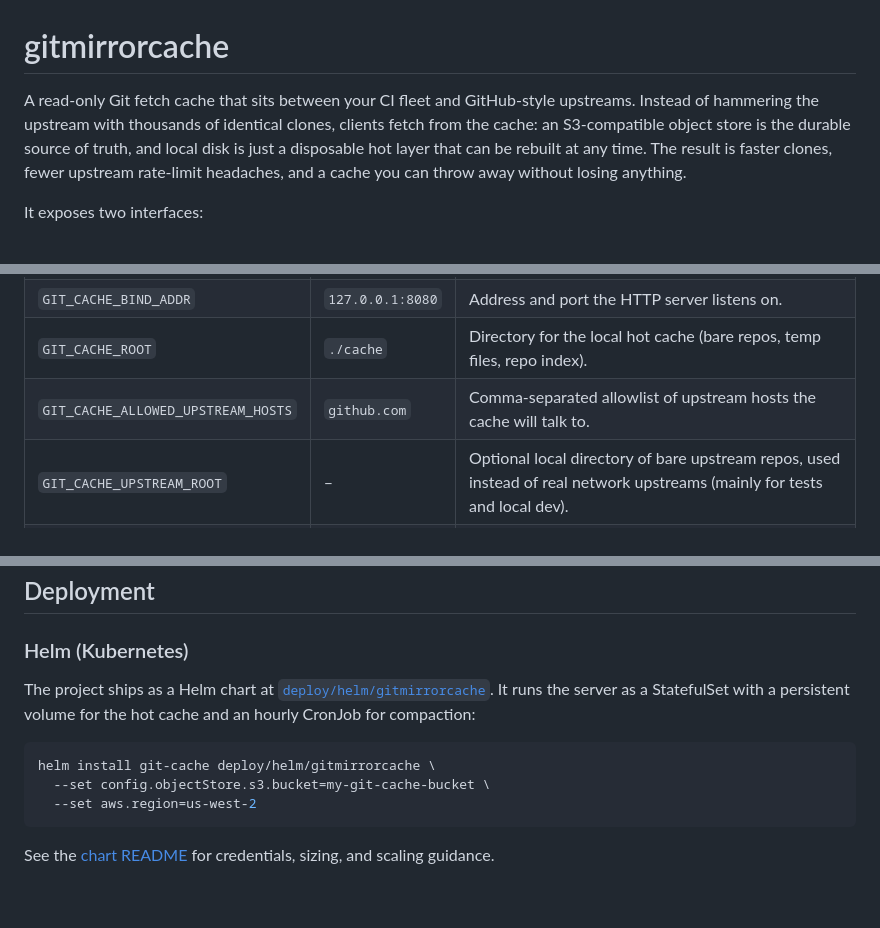
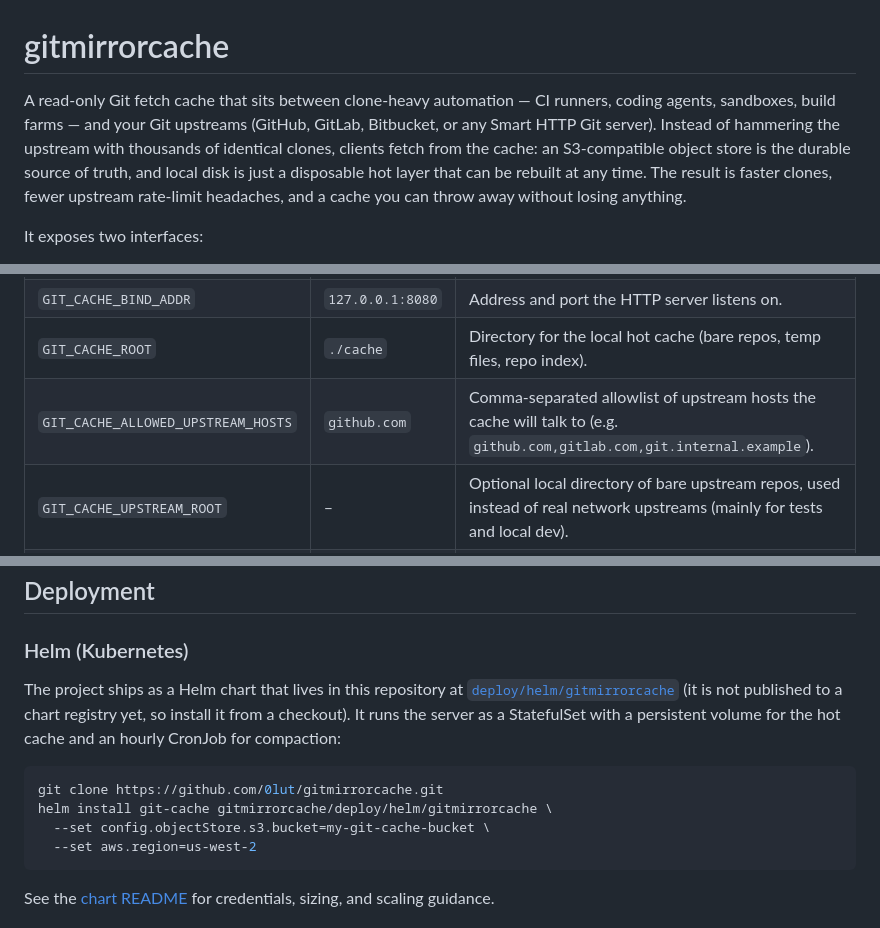
Before and after one commit to 0lut/gitmirrorcache, a Markdown page: README.md, 3 parts joined by grey strips. GitHub-like rendering; blank space fills up the shorter version.

Commit message:
docs: address review comments on README audience, hosts, helm chart location, quota alignment
Co-Authored-By: Şahin Olut <olut.sahin@gmail.com>

````diff
--- a/README.md
+++ b/README.md
@@ -1,11 +1,13 @@
 # gitmirrorcache
 
-A read-only Git fetch cache that sits between your CI fleet and GitHub-style
-upstreams. Instead of hammering the upstream with thousands of identical clones,
-clients fetch from the cache: an S3-compatible object store is the durable
-source of truth, and local disk is just a disposable hot layer that can be
-rebuilt at any time. The result is faster clones, fewer upstream rate-limit
-headaches, and a cache you can throw away without losing anything.
+A read-only Git fetch cache that sits between clone-heavy automation — CI
+runners, coding agents, sandboxes, build farms — and your Git upstreams
+(GitHub, GitLab, Bitbucket, or any Smart HTTP Git server). Instead of
+hammering the upstream with thousands of identical clones, clients fetch from
+the cache: an S3-compatible object store is the durable source of truth, and
+local disk is just a disposable hot layer that can be rebuilt at any time. The
+result is faster clones, fewer upstream rate-limit headaches, and a cache you
+can throw away without losing anything.
 
 It exposes two interfaces:
 
@@ -91,7 +93,7 @@ from the file.
 | `GIT_CACHE_CONFIG` | – | Path to a TOML config file. If set, other `GIT_CACHE_*` variables are ignored, except the S3 credential variables noted above. |
 | `GIT_CACHE_BIND_ADDR` | `127.0.0.1:8080` | Address and port the HTTP server listens on. |
 | `GIT_CACHE_ROOT` | `./cache` | Directory for the local hot cache (bare repos, temp files, repo index). |
-| `GIT_CACHE_ALLOWED_UPSTREAM_HOSTS` | `github.com` | Comma-separated allowlist of upstream hosts the cache will talk to. |
+| `GIT_CACHE_ALLOWED_UPSTREAM_HOSTS` | `github.com` | Comma-separated allowlist of upstream hosts the cache will talk to (e.g. `github.com,gitlab.com,git.internal.example`). |
 | `GIT_CACHE_UPSTREAM_ROOT` | – | Optional local directory of bare upstream repos, used instead of real network upstreams (mainly for tests and local dev). |
 | `GIT_CACHE_RATE_LIMIT_PER_MINUTE` | `120` | Global rate limit for materialize requests. |
 
@@ -152,13 +154,15 @@ from the file.
 
 ### Helm (Kubernetes)
 
-The project ships as a Helm chart at
-[`deploy/helm/gitmirrorcache`](deploy/helm/gitmirrorcache). It runs the server
-as a StatefulSet with a persistent volume for the hot cache and an hourly
-CronJob for compaction:
+The project ships as a Helm chart that lives in this repository at
+[`deploy/helm/gitmirrorcache`](deploy/helm/gitmirrorcache) (it is not
+published to a chart registry yet, so install it from a checkout). It runs the
+server as a StatefulSet with a persistent volume for the hot cache and an
+hourly CronJob for compaction:
 
 ```sh
-helm install git-cache deploy/helm/gitmirrorcache \
+git clone https://github.com/0lut/gitmirrorcache.git
+helm install git-cache gitmirrorcache/deploy/helm/gitmirrorcache \
   --set config.objectStore.s3.bucket=my-git-cache-bucket \
   --set aws.region=us-west-2
 ```
````
Also changed, not shown: other parts of README.md (+1 -1 lines).
